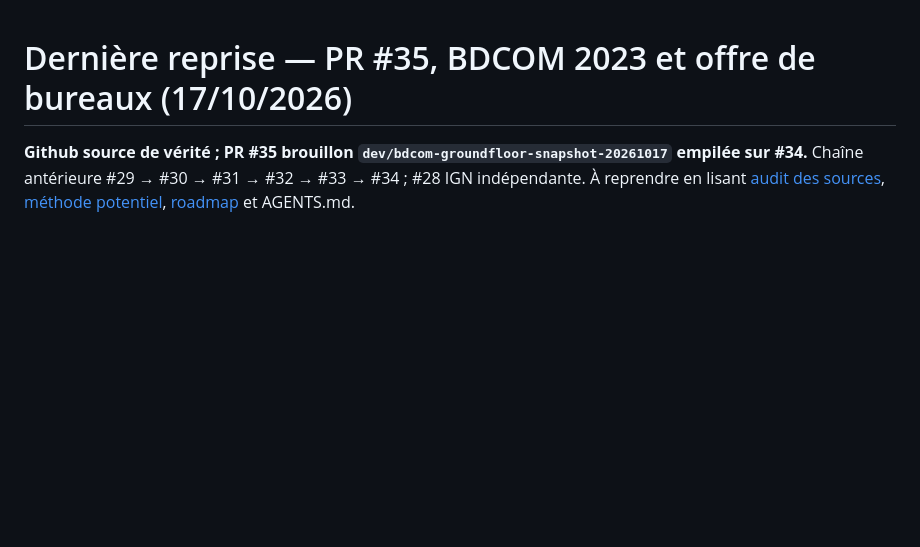
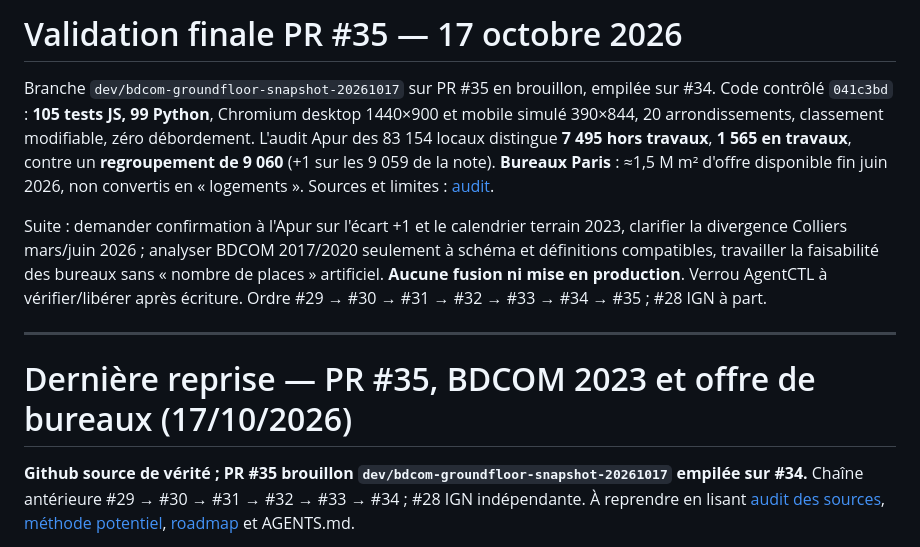
Before and after one commit to Kiwinokoto/vacant, a Markdown page: docs/handoff.md, the part around the change. GitHub-like rendering; blank space fills up the shorter version.

Commit message:
docs: consigner la validation complète BDCOM et la passation

```diff
--- a/docs/handoff.md
+++ b/docs/handoff.md
@@ -1,3 +1,10 @@
+# Validation finale PR #35 — 17 octobre 2026
+Branche `dev/bdcom-groundfloor-snapshot-20261017` sur PR #35 en brouillon, empilée sur #34. Code contrôlé `041c3bd` : **105 tests JS, 99 Python**, Chromium desktop 1440×900 et mobile simulé 390×844, 20 arrondissements, classement modifiable, zéro débordement. L'audit Apur des 83 154 locaux distingue **7 495 hors travaux**, **1 565 en travaux**, contre un **regroupement de 9 060** (+1 sur les 9 059 de la note). **Bureaux Paris** : ≈1,5 M m² d'offre disponible fin juin 2026, non convertis en « logements ». Sources et limites : [audit](bdcom-open-audit-20261017.md).
+
+Suite : demander confirmation à l'Apur sur l'écart +1 et le calendrier terrain 2023, clarifier la divergence Colliers mars/juin 2026 ; analyser BDCOM 2017/2020 seulement à schéma et définitions compatibles, travailler la faisabilité des bureaux sans « nombre de places » artificiel. **Aucune fusion ni mise en production**. Verrou AgentCTL à vérifier/libérer après écriture. Ordre #29 → #30 → #31 → #32 → #33 → #34 → #35 ; #28 IGN à part.
+
+---
+
 # Dernière reprise — PR #35, BDCOM 2023 et offre de bureaux (17/10/2026)
 
 **Github source de vérité ; PR #35 brouillon `dev/bdcom-groundfloor-snapshot-20261017` empilée sur #34.** Chaîne antérieure #29 → #30 → #31 → #32 → #33 → #34 ; #28 IGN indépendante. À reprendre en lisant [audit des sources](bdcom-open-audit-20261017.md), [méthode potentiel](potentialite-locaux-20261017.md), [roadmap](../ROADMAP.md) et AGENTS.md.
```
Also changed, not shown: docs/PASSATION-LOVAC-2026-10-17.md (+3 -0 lines), docs/bdcom-open-audit-20261017.md (+3 -0 lines).
